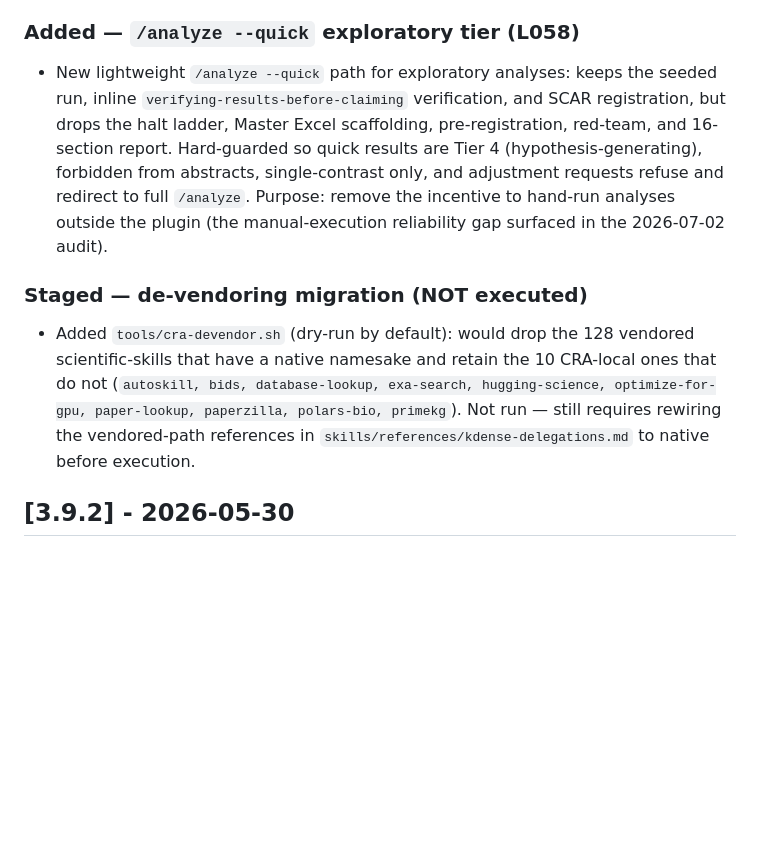
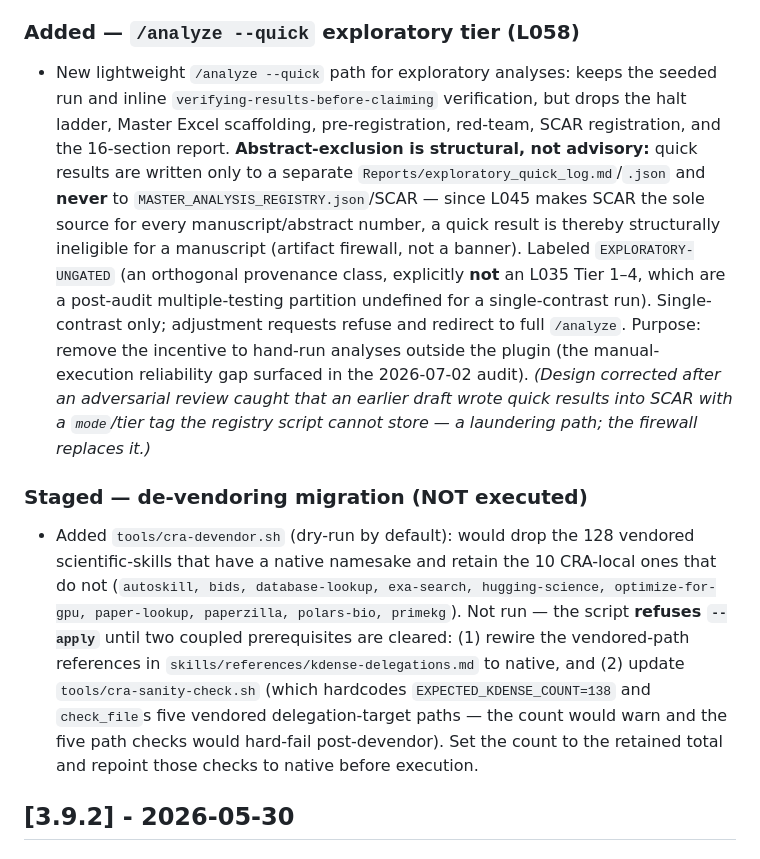
Before and after one commit to bilalmirza96/clinical-research-assistant, a Markdown page: CHANGELOG.md, the part around the change. Drawn GitHub-style; blank space fills up the shorter version.

Commit message:
docs(changelog): correct 3.9.3 --quick entry to the firewall design + de-vendor sanity-check coupling
Co-Authored-By: Claude Fable 5 <noreply@anthropic.com>

```diff
--- a/CHANGELOG.md
+++ b/CHANGELOG.md
@@ -12,11 +12,11 @@ All notable changes to the clinical-research-assistant plugin will be documented
 
 ### Added — `/analyze --quick` exploratory tier (L058)
 
-- New lightweight `/analyze --quick` path for exploratory analyses: keeps the seeded run, inline `verifying-results-before-claiming` verification, and SCAR registration, but drops the halt ladder, Master Excel scaffolding, pre-registration, red-team, and 16-section report. Hard-guarded so quick results are Tier 4 (hypothesis-generating), forbidden from abstracts, single-contrast only, and adjustment requests refuse and redirect to full `/analyze`. Purpose: remove the incentive to hand-run analyses outside the plugin (the manual-execution reliability gap surfaced in the 2026-07-02 audit).
+- New lightweight `/analyze --quick` path for exploratory analyses: keeps the seeded run and inline `verifying-results-before-claiming` verification, but drops the halt ladder, Master Excel scaffolding, pre-registration, red-team, SCAR registration, and the 16-section report. **Abstract-exclusion is structural, not advisory:** quick results are written only to a separate `Reports/exploratory_quick_log.md`/`.json` and **never** to `MASTER_ANALYSIS_REGISTRY.json`/SCAR — since L045 makes SCAR the sole source for every manuscript/abstract number, a quick result is thereby structurally ineligible for a manuscript (artifact firewall, not a banner). Labeled `EXPLORATORY-UNGATED` (an orthogonal provenance class, explicitly **not** an L035 Tier 1–4, which are a post-audit multiple-testing partition undefined for a single-contrast run). Single-contrast only; adjustment requests refuse and redirect to full `/analyze`. Purpose: remove the incentive to hand-run analyses outside the plugin (the manual-execution reliability gap surfaced in the 2026-07-02 audit). *(Design corrected after an adversarial review caught that an earlier draft wrote quick results into SCAR with a `mode`/tier tag the registry script cannot store — a laundering path; the firewall replaces it.)*
 
 ### Staged — de-vendoring migration (NOT executed)
 
-- Added `tools/cra-devendor.sh` (dry-run by default): would drop the 128 vendored scientific-skills that have a native namesake and retain the 10 CRA-local ones that do not (`autoskill, bids, database-lookup, exa-search, hugging-science, optimize-for-gpu, paper-lookup, paperzilla, polars-bio, primekg`). Not run — still requires rewiring the vendored-path references in `skills/references/kdense-delegations.md` to native before execution.
+- Added `tools/cra-devendor.sh` (dry-run by default): would drop the 128 vendored scientific-skills that have a native namesake and retain the 10 CRA-local ones that do not (`autoskill, bids, database-lookup, exa-search, hugging-science, optimize-for-gpu, paper-lookup, paperzilla, polars-bio, primekg`). Not run — the script **refuses `--apply`** until two coupled prerequisites are cleared: (1) rewire the vendored-path references in `skills/references/kdense-delegations.md` to native, and (2) update `tools/cra-sanity-check.sh` (which hardcodes `EXPECTED_KDENSE_COUNT=138` and `check_file`s five vendored delegation-target paths — the count would warn and the five path checks would hard-fail post-devendor). Set the count to the retained total and repoint those checks to native before execution.
 
 ## [3.9.2] - 2026-05-30
 
```
